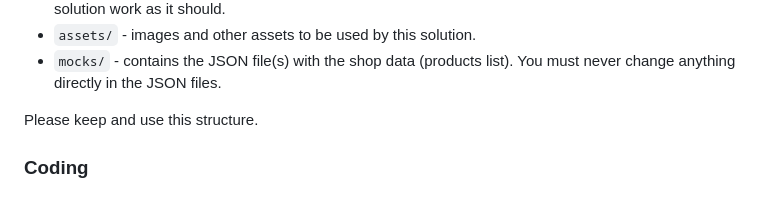
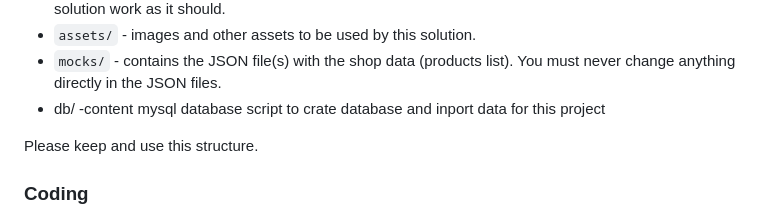
Before and after one commit to Kumararup/frontend_test, a Markdown page: README.md, the part around the change. Rendered like a GitHub page.

Commit message:
Update README.md
DB instruction add

```diff
--- a/README.md
+++ b/README.md
@@ -7,6 +7,7 @@ We've got an initial folder and file structure in `src` prepared for you:
 * `components/` - inside this folder you should add all the JavaScript components needed to make your solution work as it should.
 * `assets/` - images and other assets to be used by this solution.
 * `mocks/` - contains the JSON file(s) with the shop data (products list). You must never change anything directly in the JSON files.
+* db/      -content mysql database script to crate database and inport data for this project
 
 Please keep and use this structure.
 
```
